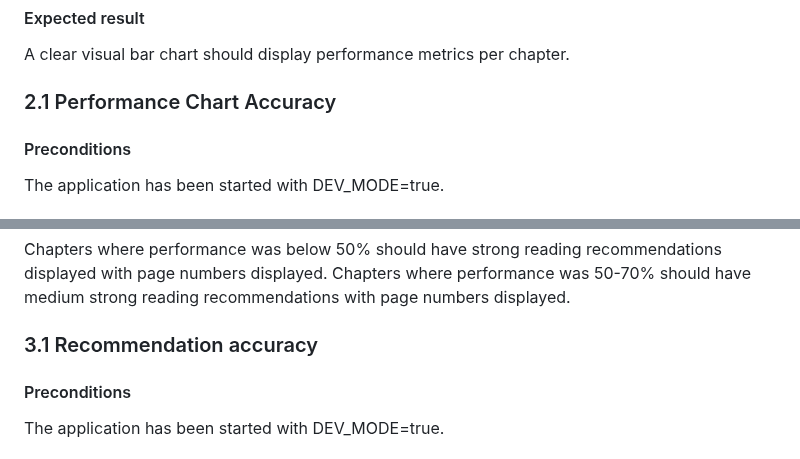
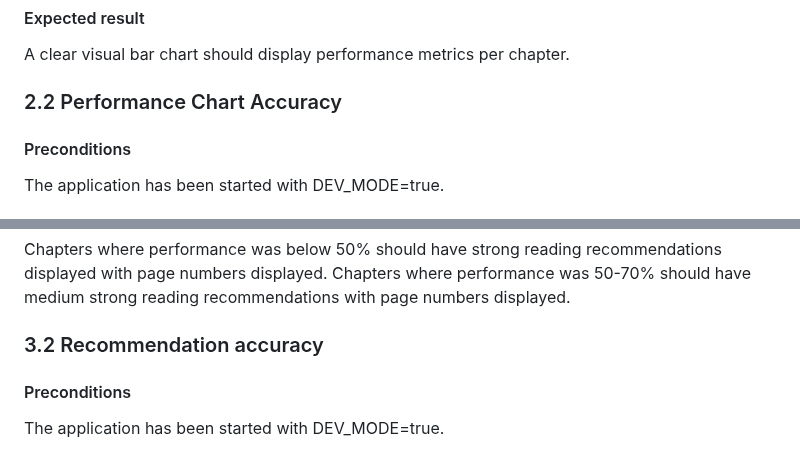
Before and after one commit to GPNaslund/1dv610-l2, a Markdown page: testspecification.md, 2 parts joined by grey strips. Rendered like a GitHub page.

```diff
--- a/testspecification.md
+++ b/testspecification.md
@@ -28,7 +28,7 @@ The application is started.
 2) Answer questions until the quiz is done.<br>
 #### Expected result
 A clear visual bar chart should display performance metrics per chapter.
-### 2.1 Performance Chart Accuracy
+### 2.2 Performance Chart Accuracy
 #### Preconditions
 The application has been started with DEV_MODE=true.
 #### Steps
@@ -49,7 +49,7 @@ The application is started.
 Chapters where performance was below 50% should have strong reading recommendations displayed with
 page numbers displayed. Chapters where performance was 50-70% should have medium strong reading recommendations
 with page numbers displayed.
-### 3.1 Recommendation accuracy
+### 3.2 Recommendation accuracy
 #### Preconditions
 The application has been started with DEV_MODE=true.
 #### Steps
```
Also changed, not shown: testreport.md (added, +22 -0 lines).
